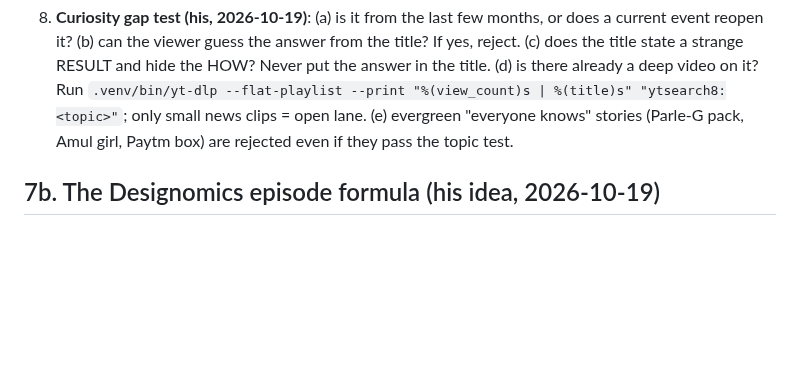
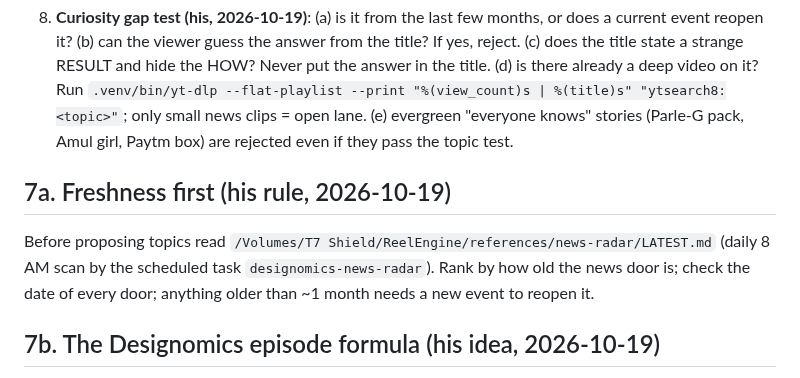
Before and after one commit to SiddheshNagawade/reel-engine, a Markdown page: brain/longform-scripts.md, the part around the change. Rendered like a GitHub page; blank space fills up the shorter version.

```diff
--- a/brain/longform-scripts.md
+++ b/brain/longform-scripts.md
@@ -121,6 +121,11 @@ Word budget: he speaks ~205 words/min; 12–14 min = 2,500–2,900 words. Siddhe
    = open lane. (e) evergreen "everyone knows" stories (Parle-G pack, Amul girl, Paytm box) are rejected even if they
    pass the topic test.
 
+## 7a. Freshness first (his rule, 2026-10-19)
+Before proposing topics read `/Volumes/T7 Shield/ReelEngine/references/news-radar/LATEST.md` (daily 8 AM scan by the
+scheduled task `designomics-news-radar`). Rank by how old the news door is; check the date of every door; anything
+older than ~1 month needs a new event to reopen it.
+
 ## 7b. The Designomics episode formula (his idea, 2026-10-19)
 The ingredients (in whatever order the story wants): news door (a strange 2026 RESULT with a number) · the named concept underneath (one analogy, one imaginary
 person with rupee maths) · the same concept in 2–3 other famous cases, one Indian (what news channels never do; it
```
Also changed, not shown: brain/preferences.md (+4 -0 lines), brain/rules.md (+3 -0 lines).
